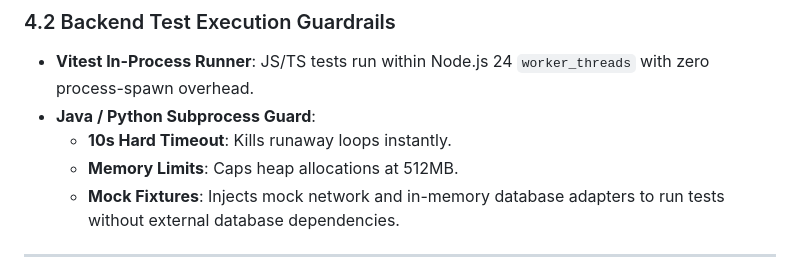
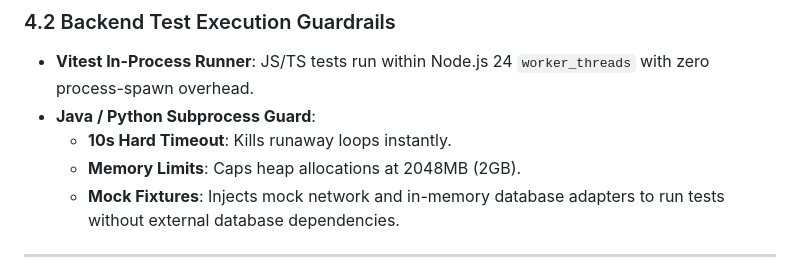
Before and after one commit to SakuraCianna/LegacyCodeModernizer, a Markdown page: docs/architecture.md, the part around one of its changes. Drawn GitHub-style.

```diff
--- a/docs/architecture.md
+++ b/docs/architecture.md
@@ -202,7 +202,7 @@ graph TD
 - **Vitest In-Process Runner**: JS/TS tests run within Node.js 24 `worker_threads` with zero process-spawn overhead.
 - **Java / Python Subprocess Guard**:
   - **10s Hard Timeout**: Kills runaway loops instantly.
-  - **Memory Limits**: Caps heap allocations at 512MB.
+  - **Memory Limits**: Caps heap allocations at 2048MB (2GB).
   - **Mock Fixtures**: Injects mock network and in-memory database adapters to run tests without external database dependencies.
 
 ---
```
Also changed, not shown: other parts of docs/architecture.md (+1 -1 lines), docs/zh/architecture.md (+2 -2 lines).
